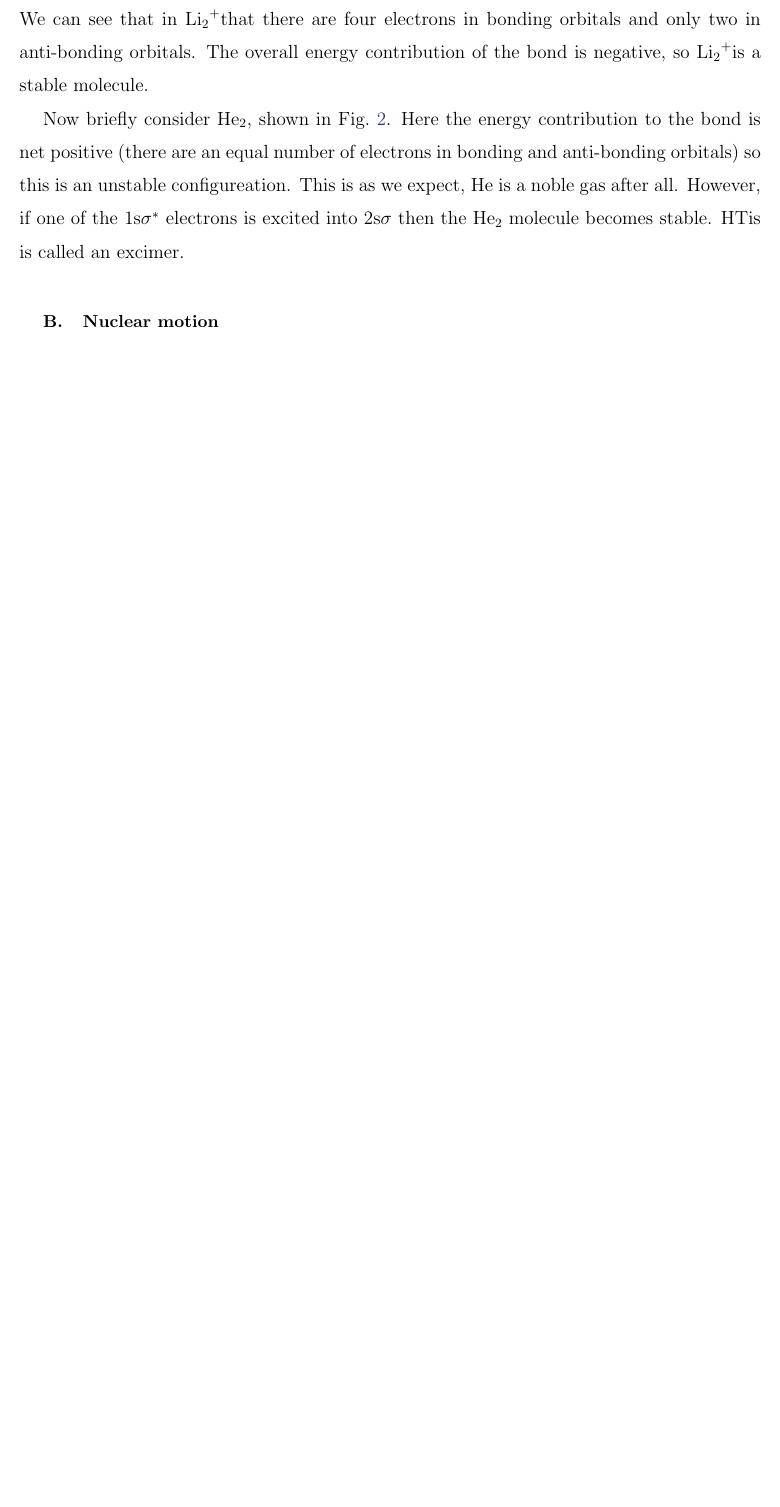
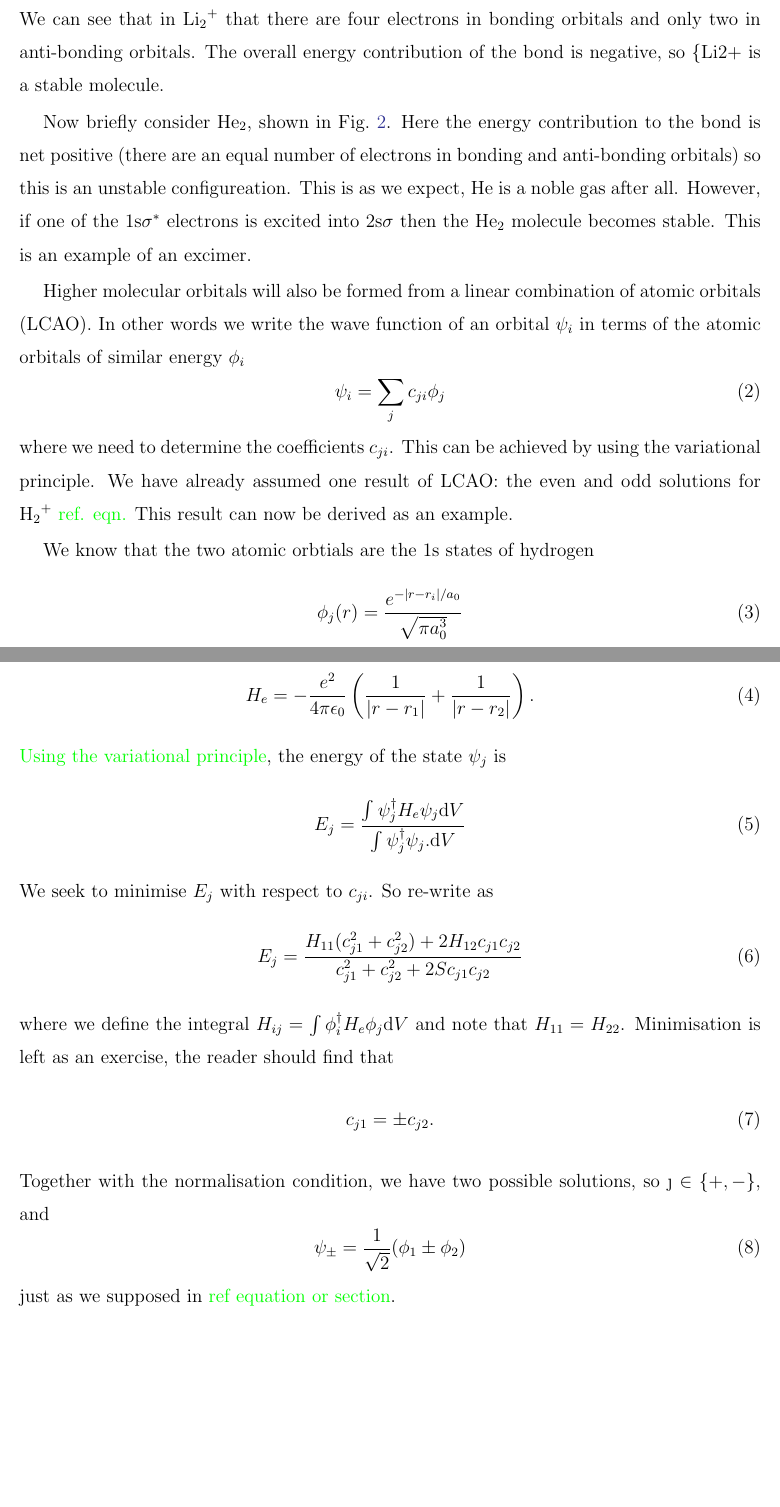
Before and after one commit to mcgarc/ccm4d, a LaTeX paper (main.tex, which reads sections/diatomic_spectroscopy.tex): part of page 5 of 8 before the commit and two parts of pages 5 and 6 of 9 after it, the two joined at a grey line, cut so that both start at the same text, the shorter picture padded with empty space. Compiled offline with pdfLaTeX.

Commit message:
Most of LCAO discussion

```diff
--- a/sections/diatomic_spectroscopy.tex
+++ b/sections/diatomic_spectroscopy.tex
@@ -58,16 +59,16 @@ The orbitals will be filled according to the same rules as for atoms~\cite{}:
     \item Hund
 \end{enumerate}
 %
-We can see that in \dilithium that there are four electrons in bonding orbitals
+We can see that in \ce{Li2+} that there are four electrons in bonding orbitals
 and only two in anti-bonding orbitals. The overall energy contribution of the
-bond is negative, so \dilithium is a stable molecule.
+bond is negative, so \{Li2+}  is a stable molecule.
 
 Now briefly consider \ce{He2}, shown in \myfigref{diaspec:fig:HeMO}. Here the
 energy contribution to the bond is net positive (there are an equal number of
 electrons in bonding and anti-bonding orbitals) so this is an unstable
 configureation. This is as we expect, \ce{He} is a noble gas after all. However,
 if one of the 1s$\sigma^*$ electrons is excited into 2s$\sigma$ then the
-\ce{He2} molecule becomes stable. HTis is called an excimer.
+\ce{He2} molecule becomes stable. This is an example of an excimer.
 
 \begin{figure}
   % TODO
@@ -75,6 +76,62 @@ if one of the 1s$\sigma^*$ electrons is excited into 2s$\sigma$ then the
   \label{diaspec:fig:HeMO}
 \end{figure}
 
-% TODO : N2 and O2, maybe should do something smaller without the swap?
+Higher molecular orbitals will also be formed from a linear combination of
+atomic orbitals (LCAO). In other words we write the wave function of an orbital
+$\psi_i$ in terms of the atomic orbitals of similar energy $\phi_i$
+%
+\begin{equation}
+  \psi_i = \sum_j c_{ji} \phi_j
+\end{equation}
+%
+where we need to determine the coefficients $c_{ji}$. This can be achieved by
+using the variational principle. We have already assumed one result of LCAO: the
+even and odd solutions for \ce{H2+} \ph{ref. eqn.} This result can now be
+derived as an example.
 
-% Next part should be something like MO theory doesn't cover absolutely
+% From: https://chem.libretexts.org/Courses/New_York_University/CHEM-UA_127%3A_Advanced_General_Chemistry_I/14%3A_Linear_combination_of_atomic_orbitals
+
+We know that the two atomic orbtials are the 1s states of hydrogen
+%
+\begin{equation}
+  \phi_j(r) = \frac{e^{-\abs{r - r_i}/a_0}}{\sqrt{\pi a_0^3}}
+\end{equation}
+%
+and the electronic part of the Hamiltonian is
+%
+\begin{equation}
+  H_e = - \frac{e^2}{4\pi\epsilon_0}\left(\frac{1}{\abs{r-r_1}} +
+  \frac{1}{\abs{r-r_2}}\right).
+\end{equation}
+% This isn't really the variational principle, the next bit is...
+\ph{Using the variational principle}, the energy of the state $\psi_j$ is
+%
+\begin{equation}
+  E_j = \frac{\int \psi_j^\dagger H_e \psi_j \dd V}{\int \psi_j^\dagger \psi_j.
+  \dd V}
+\end{equation}
+%
+We seek to minimise $E_j$ with respect to $c_{ji}$. So re-write as
+%
+\begin{equation}
+  E_j = \frac{H_{11}(c_{j1}^2 + c_{j2}^2) + 2H_{12}c_{j1}c_{j2}}{c_{j1}^2
+  + c_{j2}^2 + 2Sc_{j1}c_{j2}}
+\end{equation}
+%TODO make sure S= < phi_1 | phi_2> is defined above (maybe called J or K?
+%
+where we define the integral $H_{ij} = \int \phi_i^\dagger H_e \phi_j \dd V$ and
+note that $H_{11} = H_{22}$. Minimisation is left as an exercise, the reader
+should find that
+%
+\begin{equation}
+  c_{j1} = \pm c_{j2}.
+\end{equation}
+%
+Together with the normalisation condition, we have two possible solutions, so
+$\j \in \{ +, - \}$, and
+%
+\begin{equation}
+  \psi_\pm = \frac{1}{\sqrt{2}}(\phi_1 \pm \phi_2)
+\end{equation}
+%
+just as we supposed in \ph{ref equation or section}.
```
Also changed, not shown: sections/diatomic_spectroscopy.tex (45 more changed lines).
